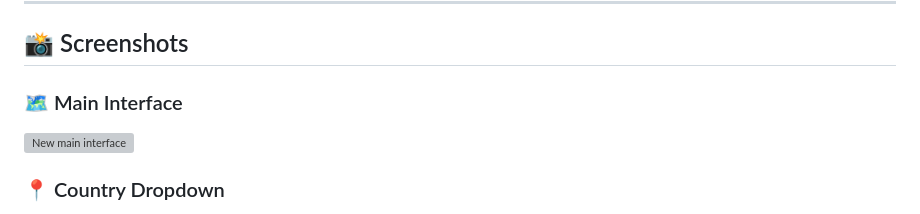
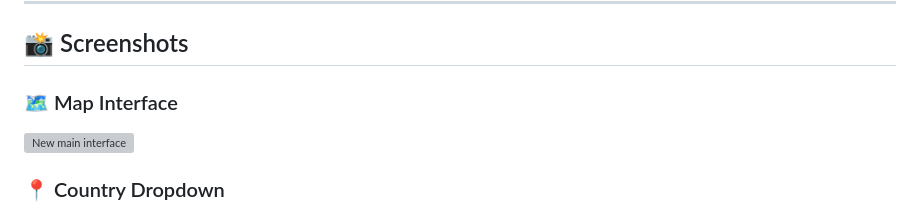
Before and after one commit to Kenny-Harper/kennyHarper, a Markdown page: project 1/README.md, the part around one of its changes. GitHub-like rendering; grey boxes are pictures that could not be loaded.

```diff
--- a/project 1/README.md
+++ b/project 1/README.md
@@ -121,7 +121,7 @@ No local setup is required.
 ---
 ## 📸 Screenshots
 
-### 🗺️ Main Interface
+### 🗺️ Map Interface
 <img width="1919" height="877" alt="New main interface" src="https://github.com/user-attachments/assets/5bb260f9-ab2e-4ed4-a555-4e164752a4ea" />
 
 ### 📍 Country Dropdown
```
Also changed, not shown: other parts of project 1/README.md (+0 -3 lines).
